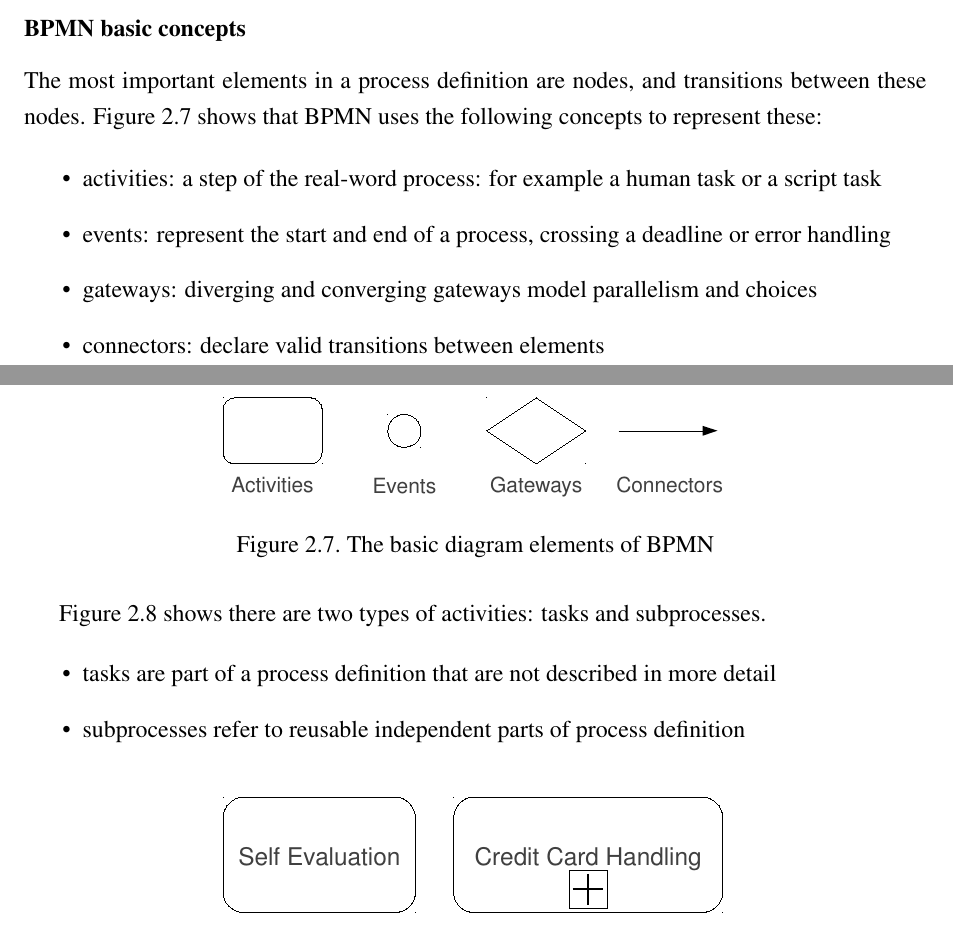
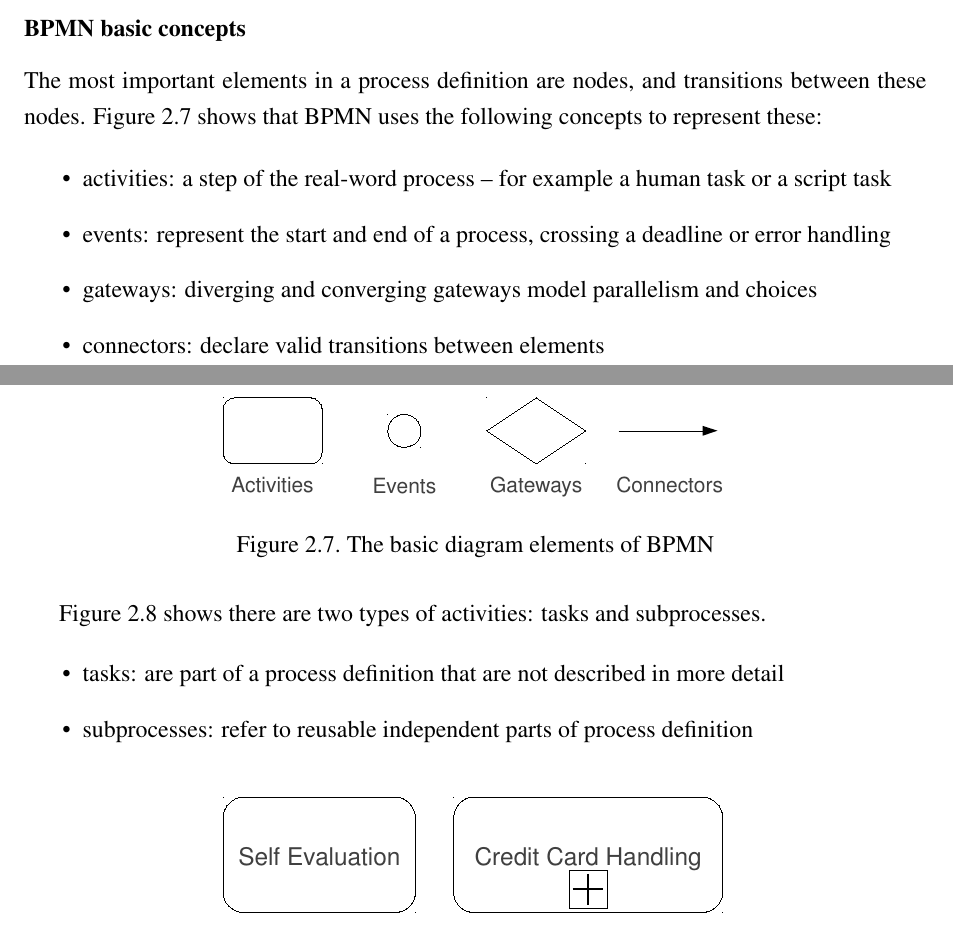
Before and after one commit to vmiklos/msc-thesis, a LaTeX thesis (doc/tex/thesis.tex, which reads doc/tex/background.tex): two parts of pages 25 and 26 of 86, joined at a grey line, cut so that both start at the same text. Compiled offline with pdfLaTeX.

Commit message:
unify bpmn itemize style

```diff
--- a/doc/tex/background.tex
+++ b/doc/tex/background.tex
@@ -561,7 +561,7 @@ between these nodes. \autoref{fig:bpmn-diagram-elements} shows that BPMN
 uses the following concepts to represent these:
 
 \begin{itemize}
-\item activities: a step of the real-word process: for example a human task or a script task
+\item activities: a step of the real-word process -- for example a human task or a script task
 \item events: represent the start and end of a process, crossing a deadline or error handling
 \item gateways: diverging and converging gateways model parallelism and choices
 \item connectors: declare valid transitions between elements
@@ -577,8 +577,8 @@ uses the following concepts to represent these:
 \autoref{fig:bpmn-activity-types} shows there are two types of activities: tasks and subprocesses.
 
 \begin{itemize}
-\item tasks are part of a process definition that are not described in more detail
-\item subprocesses refer to reusable independent parts of process definition
+\item tasks: are part of a process definition that are not described in more detail
+\item subprocesses: refer to reusable independent parts of process definition
 \end{itemize}
 
 \begin{figure}[H]
```
